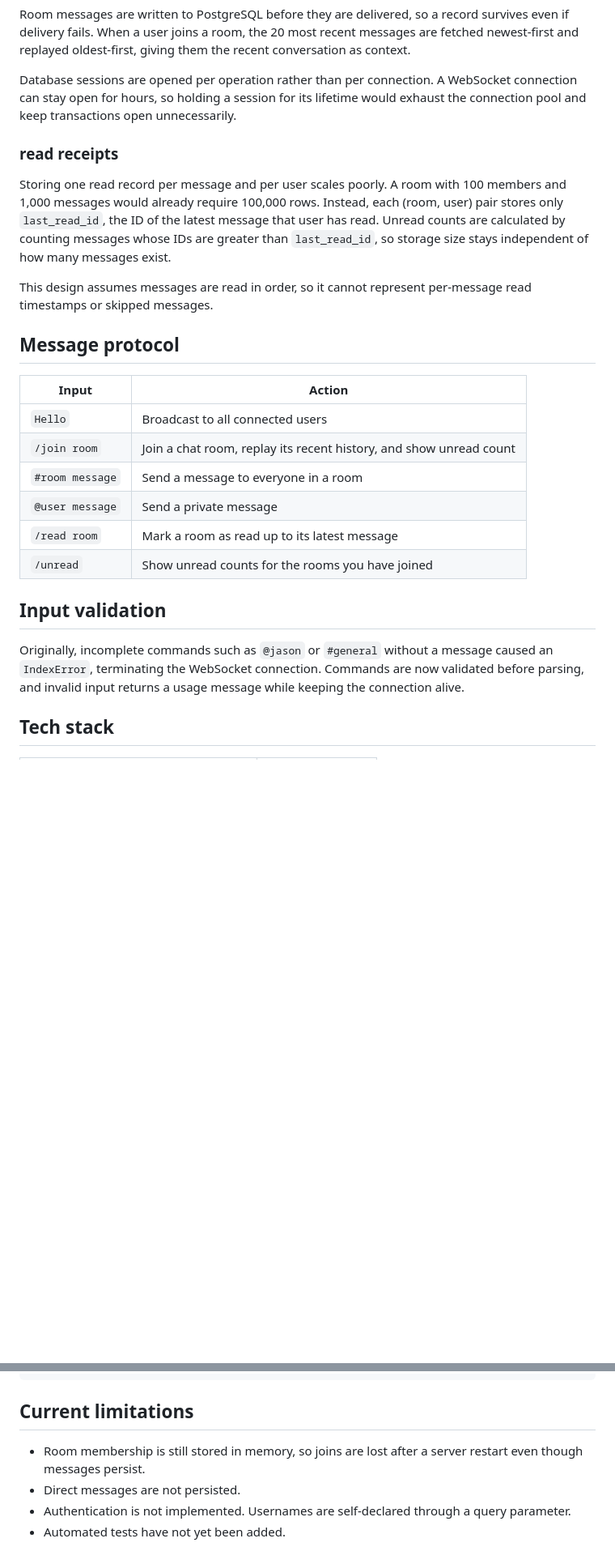
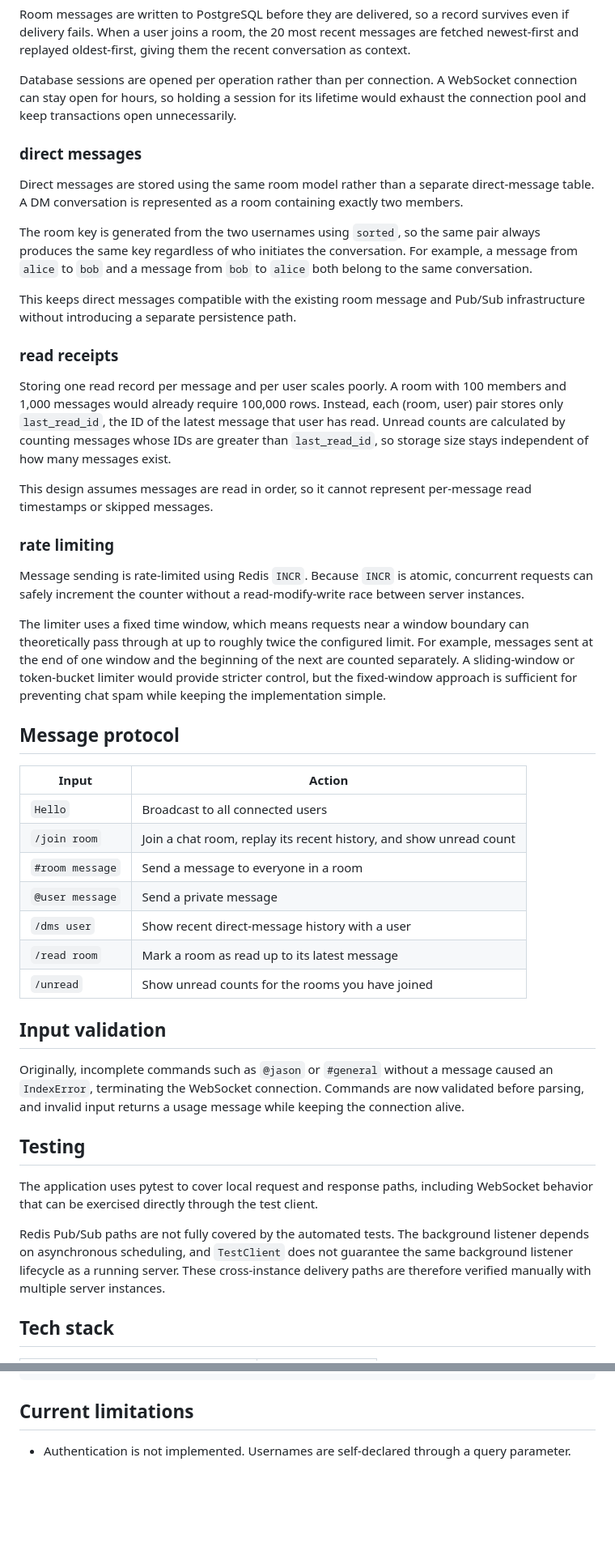
Before and after one commit to on-tempo/yap, a Markdown page: README.md, 2 parts joined by grey strips. Shown at 81% size. GitHub-like rendering; blank space fills up the shorter version.

Commit message:
Update README for room membership, DM persistence, rate limiting, and tests

```diff
--- a/README.md
+++ b/README.md
@@ -34,26 +40,47 @@ Room messages are written to PostgreSQL before they are delivered, so a record s
 
 Database sessions are opened per operation rather than per connection. A WebSocket connection can stay open for hours, so holding a session for its lifetime would exhaust the connection pool and keep transactions open unnecessarily.
 
+### direct messages
+
+Direct messages are stored using the same room model rather than a separate direct-message table. A DM conversation is represented as a room containing exactly two members.
+
+The room key is generated from the two usernames using `sorted`, so the same pair always produces the same key regardless of who initiates the conversation. For example, a message from `alice` to `bob` and a message from `bob` to `alice` both belong to the same conversation.
+
+This keeps direct messages compatible with the existing room message and Pub/Sub infrastructure without introducing a separate persistence path.
+
 ### read receipts
 
 Storing one read record per message and per user scales poorly. A room with 100 members and 1,000 messages would already require 100,000 rows. Instead, each (room, user) pair stores only `last_read_id`, the ID of the latest message that user has read. Unread counts are calculated by counting messages whose IDs are greater than `last_read_id`, so storage size stays independent of how many messages exist.
 
 This design assumes messages are read in order, so it cannot represent per-message read timestamps or skipped messages.
 
+### rate limiting
+
+Message sending is rate-limited using Redis `INCR`. Because `INCR` is atomic, concurrent requests can safely increment the counter without a read-modify-write race between server instances.
+
+The limiter uses a fixed time window, which means requests near a window boundary can theoretically pass through at up to roughly twice the configured limit. For example, messages sent at the end of one window and the beginning of the next are counted separately. A sliding-window or token-bucket limiter would provide stricter control, but the fixed-window approach is sufficient for preventing chat spam while keeping the implementation simple.
+
 ## Message protocol
 
-| Input | Action |
-|-------|--------|
-| `Hello` | Broadcast to all connected users |
-| `/join room` | Join a chat room, replay its recent history, and show unread count |
-| `#room message` | Send a message to everyone in a room |
-| `@user message` | Send a private message |
-| `/read room` | Mark a room as read up to its latest message |
-| `/unread` | Show unread counts for the rooms you have joined |
+| Input           | Action                                                             |
+| --------------- | ------------------------------------------------------------------ |
+| `Hello`         | Broadcast to all connected users                                   |
+| `/join room`    | Join a chat room, replay its recent history, and show unread count |
+| `#room message` | Send a message to everyone in a room                               |
+| `@user message` | Send a private message                                             |
+| `/dms user`     | Show recent direct-message history with a user                     |
+| `/read room`    | Mark a room as read up to its latest message                       |
+| `/unread`       | Show unread counts for the rooms you have joined                   |
 
 ## Input validation
 
 Originally, incomplete commands such as `@jason` or `#general` without a message caused an `IndexError`, terminating the WebSocket connection. Commands are now validated before parsing, and invalid input returns a usage message while keeping the connection alive.
 
+## Testing
+
+The application uses pytest to cover local request and response paths, including WebSocket behavior that can be exercised directly through the test client.
+
+Redis Pub/Sub paths are not fully covered by the automated tests. The background listener depends on asynchronous scheduling, and `TestClient` does not guarantee the same background listener lifecycle as a running server. These cross-instance delivery paths are therefore verified manually with multiple server instances.
+
 ## Tech stack
 
@@ -104,7 +131,4 @@ uvicorn main:app --port 8001
 
 ## Current limitations
 
-- Room membership is still stored in memory, so joins are lost after a server restart even though messages persist.
-- Direct messages are not persisted.
-- Authentication is not implemented. Usernames are self-declared through a query parameter.
-- Automated tests have not yet been added.
+* Authentication is not implemented. Usernames are self-declared through a query parameter.
```
Also changed, not shown: other parts of README.md (+13 -7 lines).
